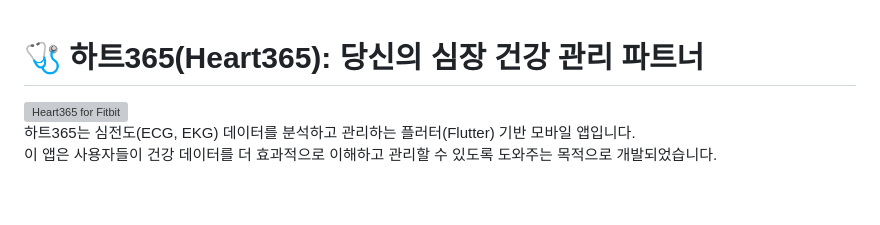
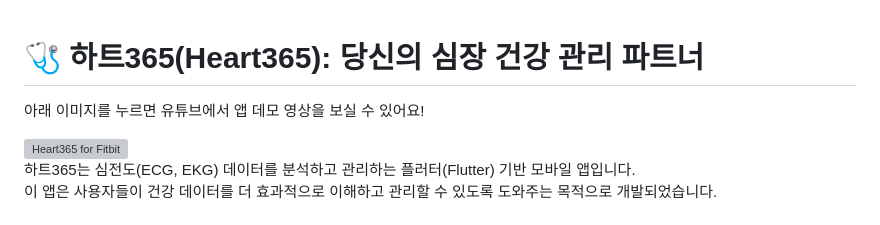
Before and after one commit to JaeeunSkywalker/heart365-for-fitbit, a Markdown page: README.md, the part around the change. GitHub-like rendering; blank space fills up the shorter version; grey boxes are pictures that could not be loaded.

```diff
--- a/README.md
+++ b/README.md
@@ -1,4 +1,6 @@
 # 🩺 하트365(Heart365): 당신의 심장 건강 관리 파트너<br>
+아래 이미지를 누르면 유튜브에서 앱 데모 영상을 보실 수 있어요!<br>
+
 [![Heart365 for Fitbit](https://img.youtube.com/vi/3JMTz6xUH2I/maxresdefault.jpg)](https://youtu.be/3JMTz6xUH2I?feature=shared "Heart365 for Fitbit")<br>
 하트365는 심전도(ECG, EKG) 데이터를 분석하고 관리하는 플러터(Flutter) 기반 모바일 앱입니다.<br>
 이 앱은 사용자들이 건강 데이터를 더 효과적으로 이해하고 관리할 수 있도록 도와주는 목적으로 개발되었습니다.<br>
```
